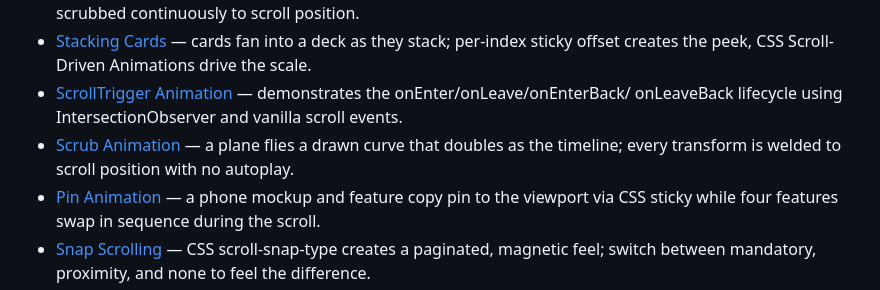
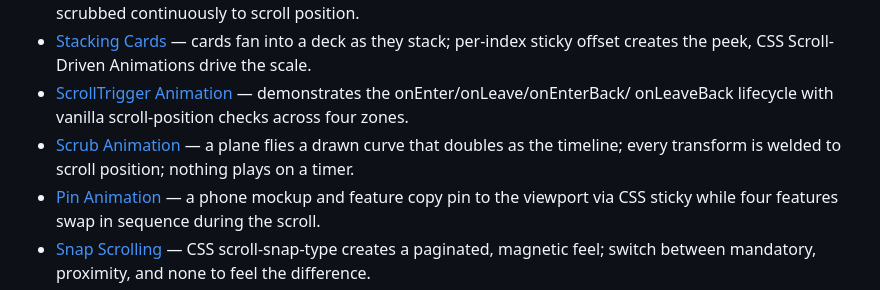
Before and after one commit to matinmonshizadeh/animation-handbook, a Markdown page: animations/01-scroll-based/README.md, the part around the change. Rendered like a GitHub page.

Commit message:
docs: correct two Scroll-Based README lines

```diff
--- a/animations/01-scroll-based/README.md
+++ b/animations/01-scroll-based/README.md
@@ -17,9 +17,9 @@ Techniques driven by scroll position.
 - [Stacking Cards](stacking-cards/) — cards fan into a deck as they stack; per-index sticky
   offset creates the peek, CSS Scroll-Driven Animations drive the scale.
 - [ScrollTrigger Animation](scroll-trigger/) — demonstrates the onEnter/onLeave/onEnterBack/
-  onLeaveBack lifecycle using IntersectionObserver and vanilla scroll events.
+  onLeaveBack lifecycle with vanilla scroll-position checks across four zones.
 - [Scrub Animation](scrub-animation/) — a plane flies a drawn curve that doubles as the timeline;
-  every transform is welded to scroll position with no autoplay.
+  every transform is welded to scroll position; nothing plays on a timer.
 - [Pin Animation](pin-animation/) — a phone mockup and feature copy pin to the viewport via
   CSS sticky while four features swap in sequence during the scroll.
 - [Snap Scrolling](snap-scrolling/) — CSS scroll-snap-type creates a paginated, magnetic feel;
```
